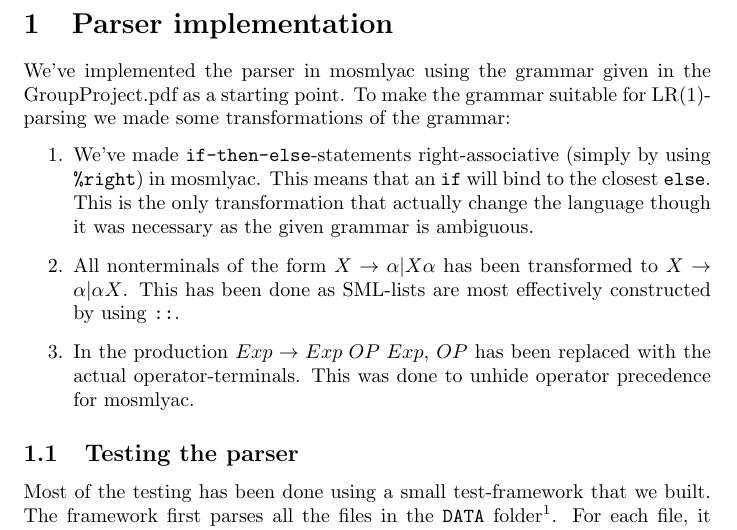
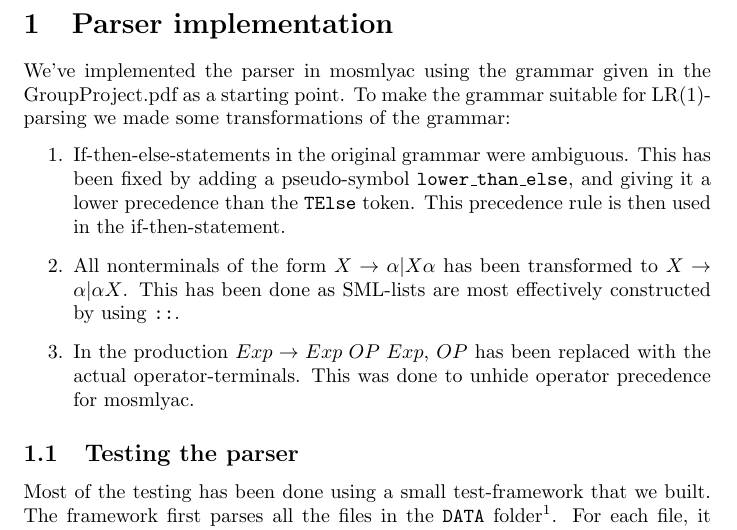
Before and after one commit to Tayacan/Compilers, a LaTeX document (DOC/G-Final.tex): part of page 2 of 6, cut so that both start at the same text. Compiled offline with pdfLaTeX.

Commit message:
Changed the paragraph about if-then-else to reflect the updated parser.

```diff
--- a/DOC/G-Final.tex
+++ b/DOC/G-Final.tex
@@ -38,21 +38,16 @@ We've implemented the parser in mosmlyac using the grammar given in the GroupPro
 as a starting point. To make the grammar suitable for LR(1)-parsing we made some
 transformations of the grammar:
 \begin{enumerate}
-  \item We've made \texttt{if-then-else}-statements right-associative (simply by using
-        \texttt{\%right}) in mosmlyac. This means that an \texttt{if} will bind to the
-        closest \texttt{else}. This is the only transformation that actually change the
-        language though it was necessary as the given grammar is ambiguous.
+  \item If-then-else-statements in the original grammar were ambiguous. This has been
+        fixed by adding a pseudo-symbol \texttt{lower\_than\_else}, and giving it a
+        lower precedence than the \texttt{TElse} token. This precedence rule is then
+        used in the if-then-statement.
   \item All nonterminals of the form $X \rightarrow \alpha | X \alpha$ has been transformed
         to $X \rightarrow \alpha | \alpha X$. This has been done as SML-lists are most
         effectively constructed by using \texttt{::}.
   \item In the production $Exp \rightarrow Exp \; OP \; Exp$, $OP$ has been replaced with
         the actual operator-terminals. This was done to unhide operator precedence for
         mosmlyac.
-        %This was done to let mosmlyac see what level of operator precedence there is
-        %during the parsing of expressions of the form
-        %This was done to make mosmlyac generate a state for each precedence level of the
-        %operators. Otherwise, it wouldn't be able to know what kind of operator (if any)
-        %the preceding expression contained.$
 \end{enumerate}
 
 \subsection{Testing the parser}
```
